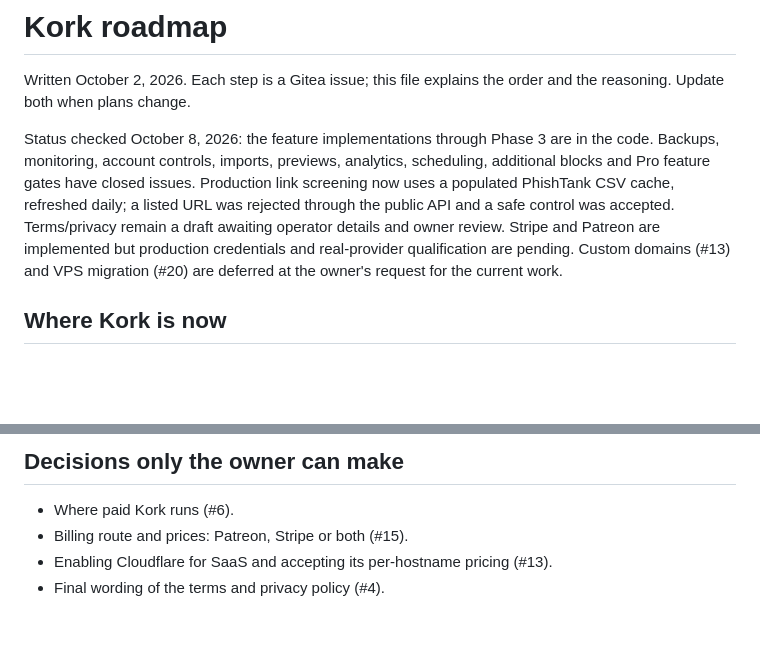
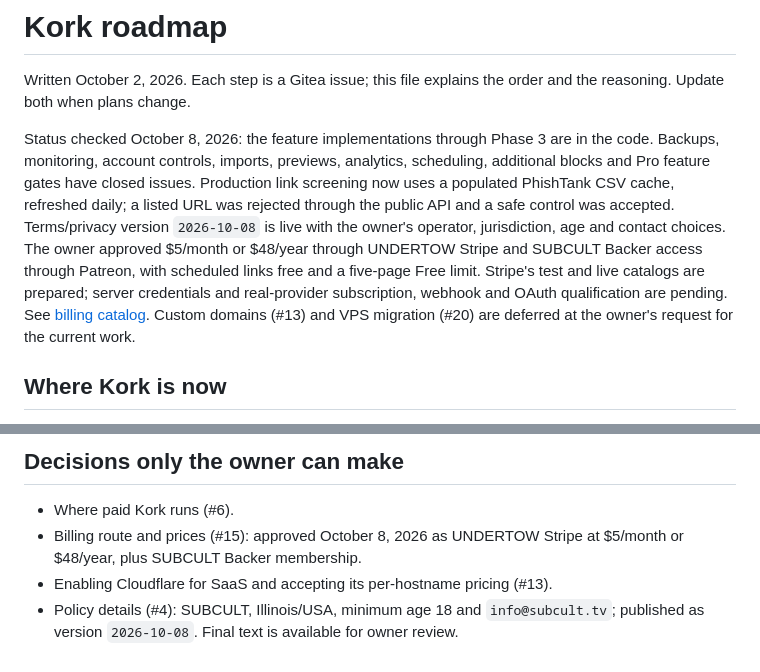
Before and after one commit to PatrickFanella/kork, a Markdown page: docs/ROADMAP.md, 2 parts joined by grey strips. GitHub-like rendering; blank space fills up the shorter version.

Commit message:
Record approved pricing and prepared Stripe catalog

```diff
--- a/docs/ROADMAP.md
+++ b/docs/ROADMAP.md
@@ -2,7 +2,7 @@
 
 Written October 2, 2026. Each step is a Gitea issue; this file explains the order and the reasoning. Update both when plans change.
 
-Status checked October 8, 2026: the feature implementations through Phase 3 are in the code. Backups, monitoring, account controls, imports, previews, analytics, scheduling, additional blocks and Pro feature gates have closed issues. Production link screening now uses a populated PhishTank CSV cache, refreshed daily; a listed URL was rejected through the public API and a safe control was accepted. Terms/privacy remain a draft awaiting operator details and owner review. Stripe and Patreon are implemented but production credentials and real-provider qualification are pending. Custom domains (#13) and VPS migration (#20) are deferred at the owner's request for the current work.
+Status checked October 8, 2026: the feature implementations through Phase 3 are in the code. Backups, monitoring, account controls, imports, previews, analytics, scheduling, additional blocks and Pro feature gates have closed issues. Production link screening now uses a populated PhishTank CSV cache, refreshed daily; a listed URL was rejected through the public API and a safe control was accepted. Terms/privacy version `2026-10-08` is live with the owner's operator, jurisdiction, age and contact choices. The owner approved $5/month or $48/year through UNDERTOW Stripe and SUBCULT Backer access through Patreon, with scheduled links free and a five-page Free limit. Stripe's test and live catalogs are prepared; server credentials and real-provider subscription, webhook and OAuth qualification are pending. See [billing catalog](billing-catalog.md). Custom domains (#13) and VPS migration (#20) are deferred at the owner's request for the current work.
 
 ## Where Kork is now
 
@@ -62,6 +62,6 @@ Features that make Kork worth choosing over an existing link page. These can run
 ## Decisions only the owner can make
 
 - Where paid Kork runs (#6).
-- Billing route and prices: Patreon, Stripe or both (#15).
+- Billing route and prices (#15): approved October 8, 2026 as UNDERTOW Stripe at $5/month or $48/year, plus SUBCULT Backer membership.
 - Enabling Cloudflare for SaaS and accepting its per-hostname pricing (#13).
-- Final wording of the terms and privacy policy (#4).
+- Policy details (#4): SUBCULT, Illinois/USA, minimum age 18 and `info@subcult.tv`; published as version `2026-10-08`. Final text is available for owner review.
```
Also changed, not shown: docs/billing-catalog.md (added, +21 -0 lines).
